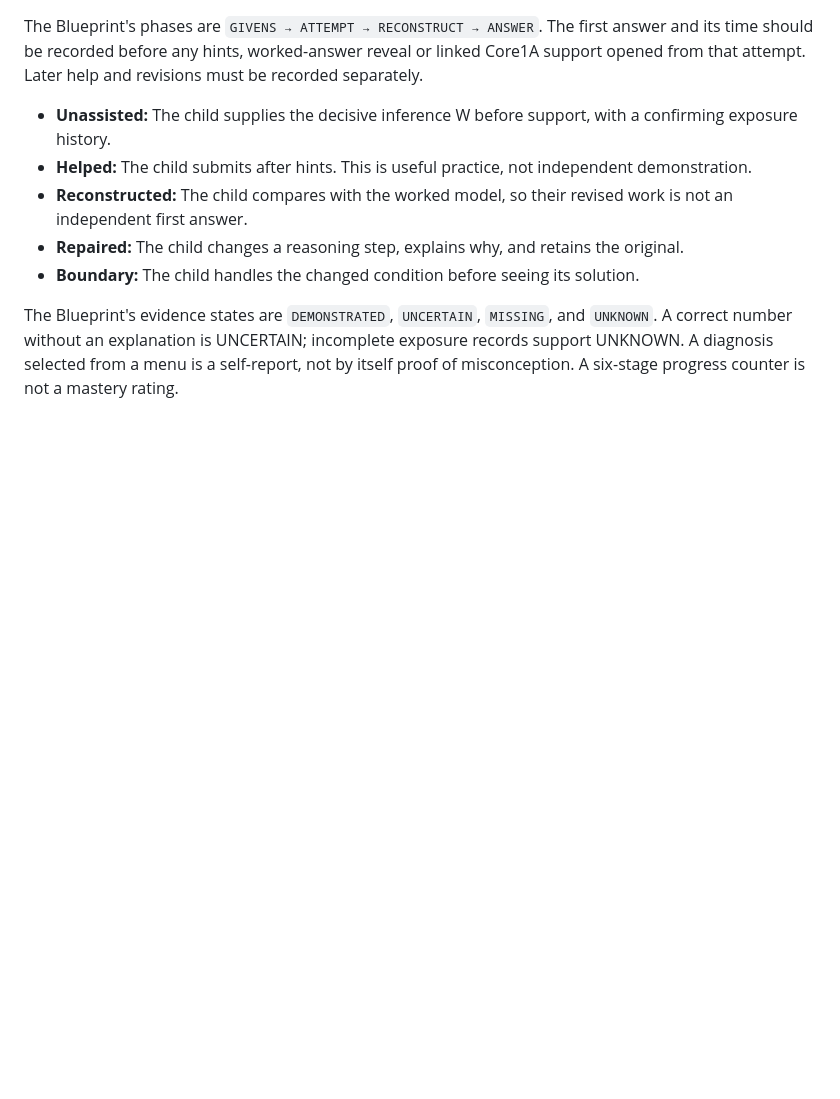
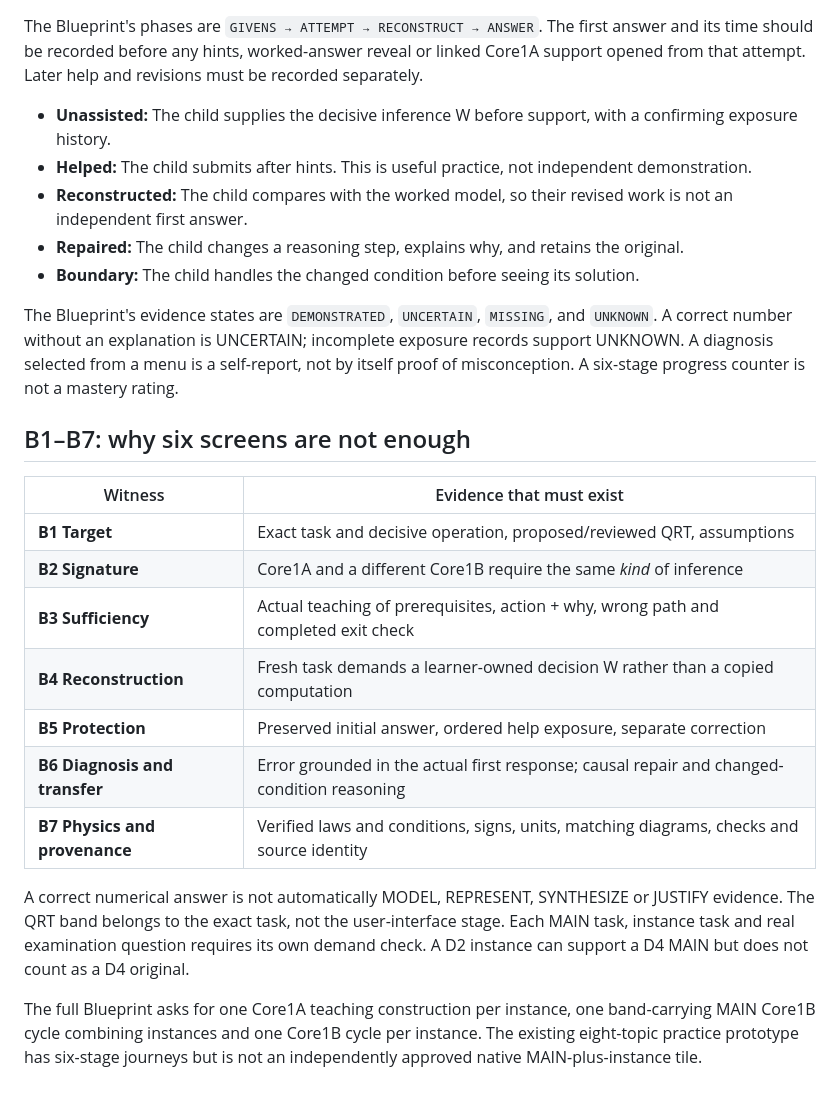
Before and after one commit to reallakshman19/Grade9v4.0, a Markdown page: architecture/qrt-blueprint-protocol/CORE_METHOD.md, the part around the change. Rendered like a GitHub page; blank space fills up the shorter version.

Commit message:
Core method: align each stage with B1–B7 and native MAIN-versus-instance obligation

```diff
--- a/architecture/qrt-blueprint-protocol/CORE_METHOD.md
+++ b/architecture/qrt-blueprint-protocol/CORE_METHOD.md
@@ -38,3 +38,19 @@ The Blueprint's phases are `GIVENS → ATTEMPT → RECONSTRUCT → ANSWER`. The
 - **Boundary:** The child handles the changed condition before seeing its solution.
 
 The Blueprint's evidence states are `DEMONSTRATED`, `UNCERTAIN`, `MISSING`, and `UNKNOWN`. A correct number without an explanation is UNCERTAIN; incomplete exposure records support UNKNOWN. A diagnosis selected from a menu is a self-report, not by itself proof of misconception. A six-stage progress counter is not a mastery rating.
+
+## B1–B7: why six screens are not enough
+
+| Witness | Evidence that must exist |
+|---|---|
+| **B1 Target** | Exact task and decisive operation, proposed/reviewed QRT, assumptions |
+| **B2 Signature** | Core1A and a different Core1B require the same *kind* of inference |
+| **B3 Sufficiency** | Actual teaching of prerequisites, action + why, wrong path and completed exit check |
+| **B4 Reconstruction** | Fresh task demands a learner-owned decision W rather than a copied computation |
+| **B5 Protection** | Preserved initial answer, ordered help exposure, separate correction |
+| **B6 Diagnosis and transfer** | Error grounded in the actual first response; causal repair and changed-condition reasoning |
+| **B7 Physics and provenance** | Verified laws and conditions, signs, units, matching diagrams, checks and source identity |
+
+A correct numerical answer is not automatically MODEL, REPRESENT, SYNTHESIZE or JUSTIFY evidence. The QRT band belongs to the exact task, not the user-interface stage. Each MAIN task, instance task and real examination question requires its own demand check. A D2 instance can support a D4 MAIN but does not count as a D4 original.
+
+The full Blueprint asks for one Core1A teaching construction per instance, one band-carrying MAIN Core1B cycle combining instances and one Core1B cycle per instance. The existing eight-topic practice prototype has six-stage journeys but is not an independently approved native MAIN-plus-instance tile.
```
